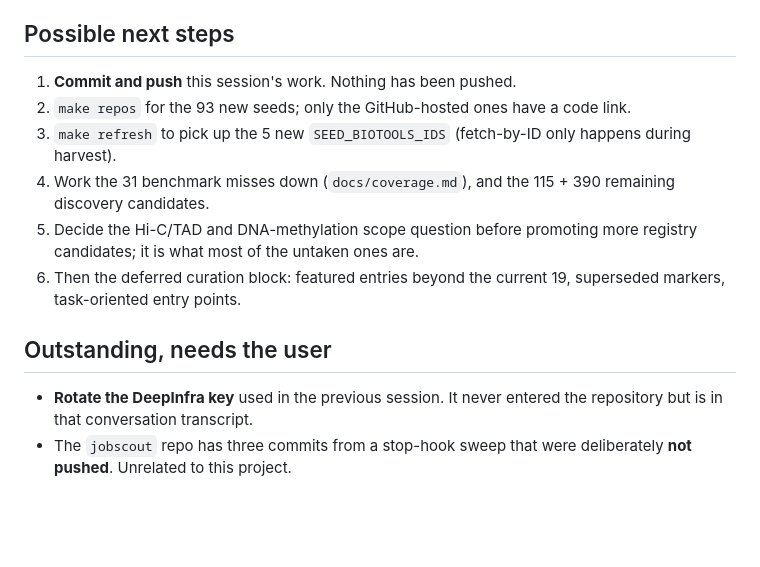
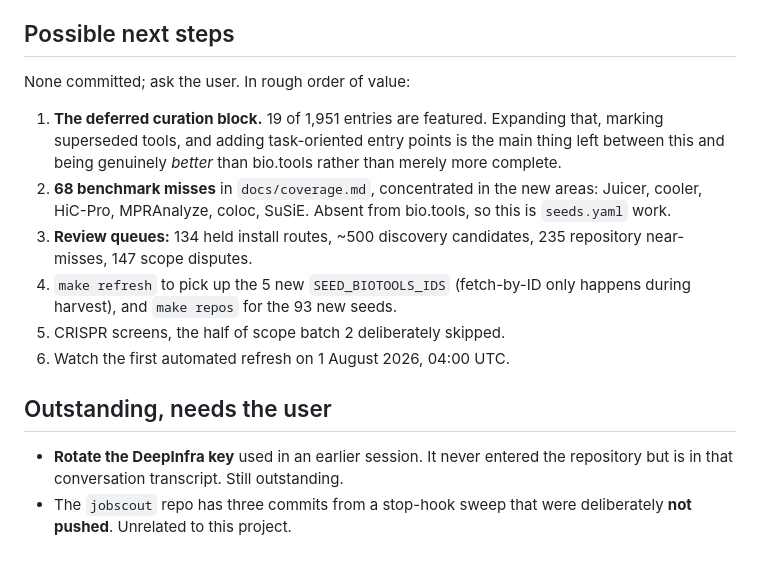
Before and after one commit to thirtysix/awesome-regulatory-genomics, a Markdown page: nextsession.md, the part around one of its changes. GitHub-like rendering; blank space fills up the shorter version.

```diff
--- a/nextsession.md
+++ b/nextsession.md
@@ -68,20 +68,25 @@ Full list in `CLAUDE.md`. New ones worth not re-deriving:
 
 ## Possible next steps
 
-1. **Commit and push** this session's work. Nothing has been pushed.
-2. `make repos` for the 93 new seeds; only the GitHub-hosted ones have a code link.
-3. `make refresh` to pick up the 5 new `SEED_BIOTOOLS_IDS` (fetch-by-ID only
-   happens during harvest).
-4. Work the 31 benchmark misses down (`docs/coverage.md`), and the 115 + 390
-   remaining discovery candidates.
-5. Decide the Hi-C/TAD and DNA-methylation scope question before promoting more
-   registry candidates; it is what most of the untaken ones are.
-6. Then the deferred curation block: featured entries beyond the current 19,
-   superseded markers, task-oriented entry points.
+None committed; ask the user. In rough order of value:
+
+1. **The deferred curation block.** 19 of 1,951 entries are featured. Expanding
+   that, marking superseded tools, and adding task-oriented entry points is the
+   main thing left between this and being genuinely *better* than bio.tools
+   rather than merely more complete.
+2. **68 benchmark misses** in `docs/coverage.md`, concentrated in the new areas:
+   Juicer, cooler, HiC-Pro, MPRAnalyze, coloc, SuSiE. Absent from bio.tools, so
+   this is `seeds.yaml` work.
+3. **Review queues:** 134 held install routes, ~500 discovery candidates, 235
+   repository near-misses, 147 scope disputes.
+4. `make refresh` to pick up the 5 new `SEED_BIOTOOLS_IDS` (fetch-by-ID only
+   happens during harvest), and `make repos` for the 93 new seeds.
+5. CRISPR screens, the half of scope batch 2 deliberately skipped.
+6. Watch the first automated refresh on 1 August 2026, 04:00 UTC.
 
 ## Outstanding, needs the user
 
-- **Rotate the DeepInfra key** used in the previous session. It never entered
-  the repository but is in that conversation transcript.
+- **Rotate the DeepInfra key** used in an earlier session. It never entered the
+  repository but is in that conversation transcript. Still outstanding.
 - The `jobscout` repo has three commits from a stop-hook sweep that were
   deliberately **not pushed**. Unrelated to this project.
```
Also changed, not shown: other parts of nextsession.md (+39 -39 lines), RUBBERDUCK.md (+14 -3 lines).
